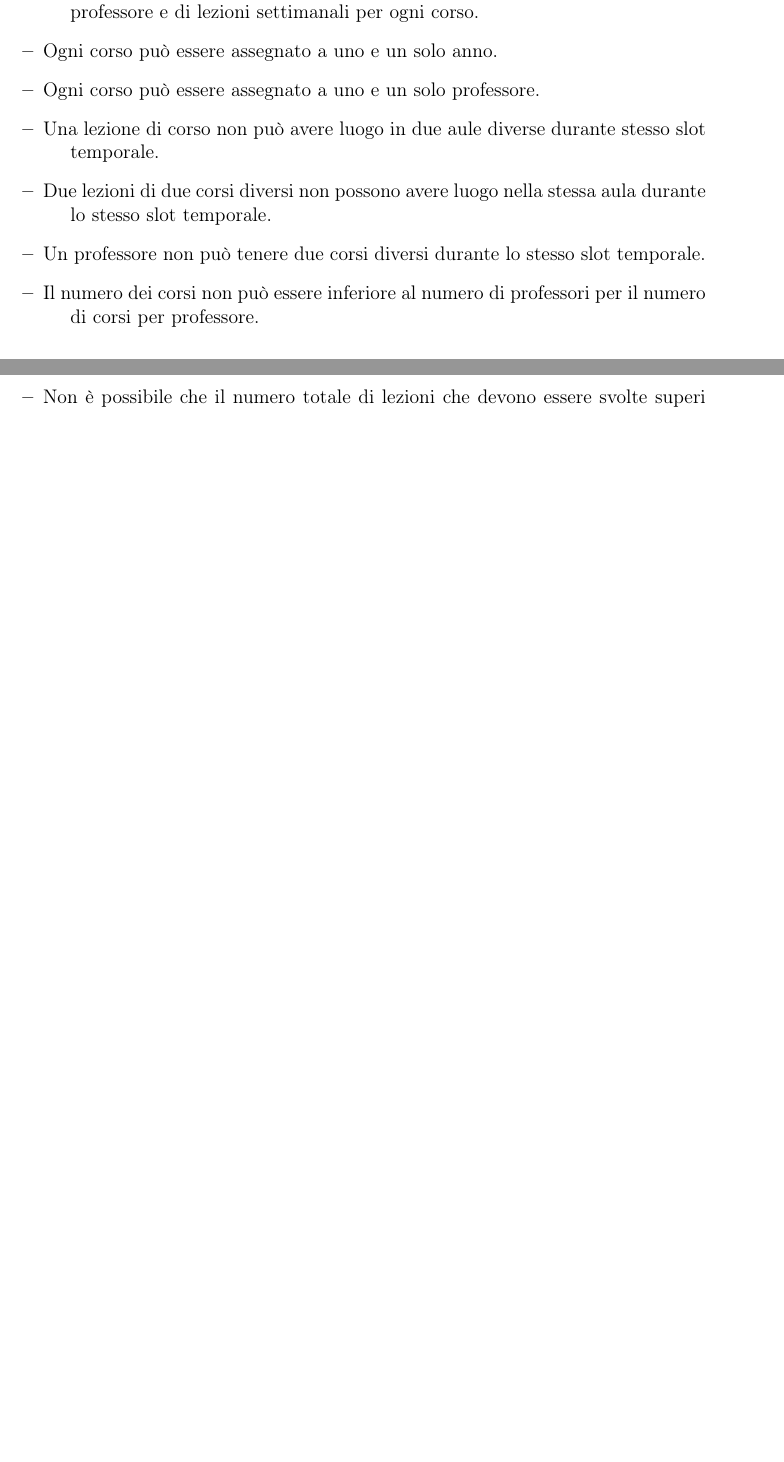
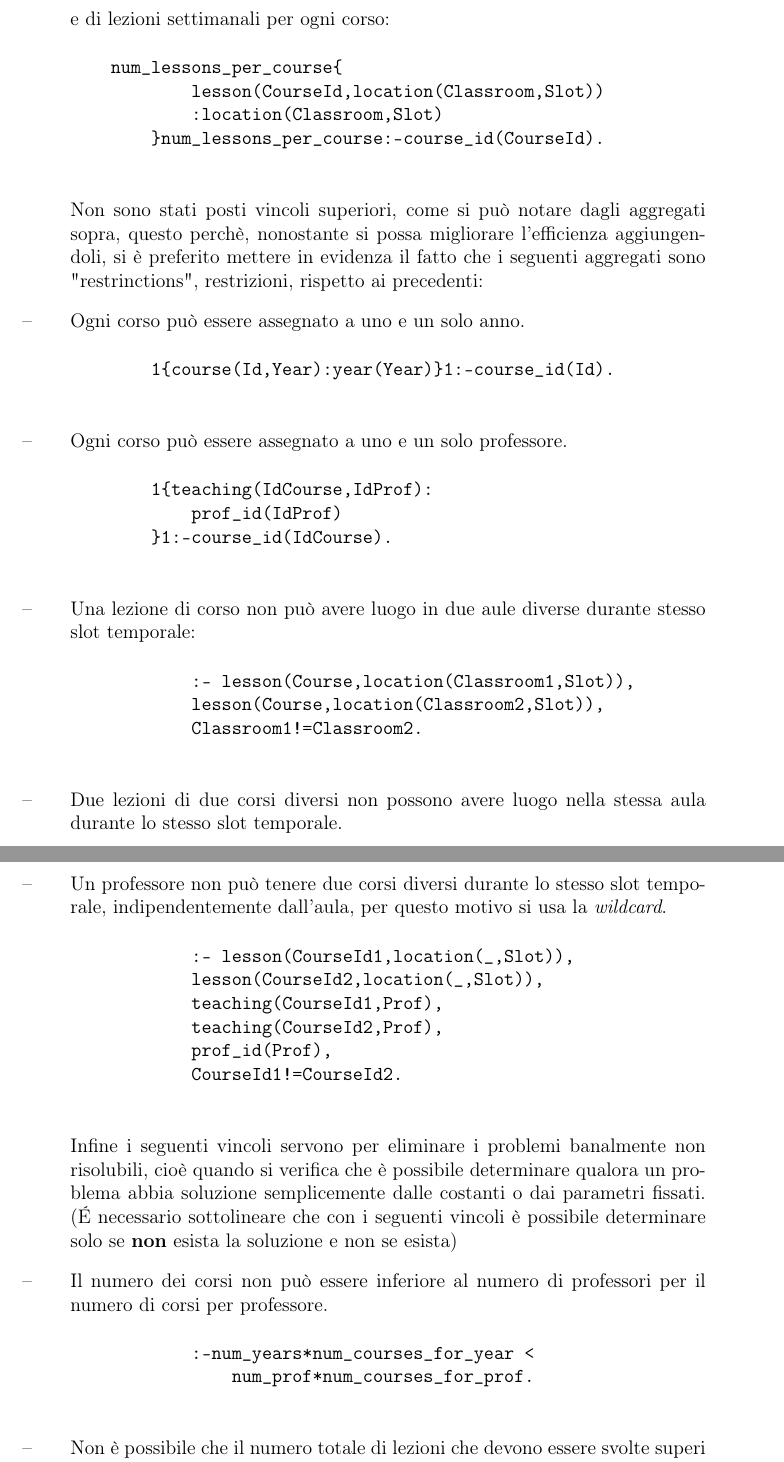
Before and after one commit to MarcoScaletta/ASP_relazione, a LaTeX book (relazione_prolog_asp.tex): two parts of pages 12 and 13 of 28 before the commit and two parts of pages 13 and 14 of 30 after it, joined at a grey line, cut so that both start at the same text, the shorter picture padded with empty space. Compiled offline with pdfLaTeX.

Commit message:
solved some errors in csp exercise

```diff
--- a/relazione_prolog_asp.tex
+++ b/relazione_prolog_asp.tex
@@ -319 +322,0 @@ at (\x-.5,#2+0.5-\y) {};
-        \item [--] Devono essere rispettati i limiti minimi di corsi per ogni anno, di corsi per ogni professore e di lezioni settimanali per ogni corso.
@@ -320,9 +332,33 @@ at (\x-.5,#2+0.5-\y) {};
+            teaching(IdCourse,IdProf):course_id(IdCourse)
+        }:-prof_id(IdProf).
+        \end{verbatim}
+        e di lezioni settimanali per ogni corso:
+        \begin{verbatim}    num_lessons_per_course{
+            lesson(CourseId,location(Classroom,Slot))
+            :location(Classroom,Slot)
+        }num_lessons_per_course:-course_id(CourseId).
+        \end{verbatim}
+        Non sono stati posti vincoli superiori, come si può notare dagli aggregati sopra, questo perchè, nonostante
+        si possa migliorare l'efficienza aggiungendoli, si è preferito mettere in evidenza il fatto che i seguenti
+        aggregati sono "restrinctions", restrizioni, rispetto ai precedenti:
+
         \item [--] Ogni corso può essere assegnato a uno e un solo anno.
+        \begin{verbatim}        1{course(Id,Year):year(Year)}1:-course_id(Id).
+        \end{verbatim}
+
         \item [--] Ogni corso può essere assegnato a uno e un solo professore.
-        \item [--] Una lezione di corso non può avere luogo in due aule diverse durante stesso slot temporale.
-        \item [--] Due lezioni di due corsi diversi non possono avere luogo nella stessa aula durante lo stesso slot temporale.
-        \item [--] Un professore non può tenere due corsi diversi durante lo stesso slot temporale.
-        \item [--] Il numero dei corsi non può essere inferiore al numero di professori per il numero di corsi per professore.
-        \item [--] Non è possibile che il numero totale di lezioni che devono essere svolte superi il numero di lezioni che possono essere svolte nello stesso slot temporale per gli slot di tempo disponibili, quindi,  cioè che \begin{center}
-                                                                                                                                                                                                                                       \code{
-                                                                                                                                                                                                                                       num\_max\_lessons\_per\_slot(Max\_per\_slot), Max\_per\_slot*num\_slot\_ids < num\_courses\_for\_year*num\_years*num\_lessons\_per\_course.}
+        \begin{verbatim}
+        1{teaching(IdCourse,IdProf):
+            prof_id(IdProf)
+        }1:-course_id(IdCourse).
+        \end{verbatim}
+        \item [--]
+        Una lezione di corso non può avere luogo in due aule diverse durante stesso slot temporale:
+        \begin{verbatim}
+            :- lesson(Course,location(Classroom1,Slot)),
+            lesson(Course,location(Classroom2,Slot)),
+            Classroom1!=Classroom2.
+        \end{verbatim}
+        \item [--]
+        Due lezioni di due corsi diversi non possono avere luogo nella stessa aula durante lo stesso slot temporale.
+        \begin{verbatim}
@@ -328,0 +369,26 @@ at (\x-.5,#2+0.5-\y) {};
+        \item [--]
+        Un professore non può tenere due corsi diversi durante lo stesso slot temporale, indipendentemente dall'aula,
+        per questo motivo si usa la \textit{wildcard}.
+        \begin{verbatim}
+            :- lesson(CourseId1,location(_,Slot)),
+            lesson(CourseId2,location(_,Slot)),
+            teaching(CourseId1,Prof),
+            teaching(CourseId2,Prof),
+            prof_id(Prof),
+            CourseId1!=CourseId2.
+        \end{verbatim}
+
+        Infine i seguenti vincoli servono per eliminare i problemi banalmente non risolubili, cioè quando si verifica
+        che è possibile determinare qualora un problema abbia soluzione semplicemente dalle costanti o dai parametri
+        fissati. (É necessario sottolineare che con i seguenti vincoli è possibile determinare solo se \textbf{non}
+        esista la soluzione e non se esista)
+        \item [--]
+        Il numero dei corsi non può essere inferiore al numero di professori per il numero di corsi per professore.
+        \begin{verbatim}
+            :-num_years*num_courses_for_year <
+                num_prof*num_courses_for_prof.
+        \end{verbatim}
+        \item [--]
+        Non è possibile che il numero totale di lezioni che devono essere svolte superi il numero di lezioni che
+        possono essere svolte nello stesso slot temporale per gli slot di tempo disponibili, quindi,  cioè che
+        \begin{center}
```
Also changed, not shown: out/relazione_prolog_asp.pdf, relazione_prolog_asp.tex (40 more changed lines), 2 other files. Lines whose indentation alone changed are shown as unchanged.
